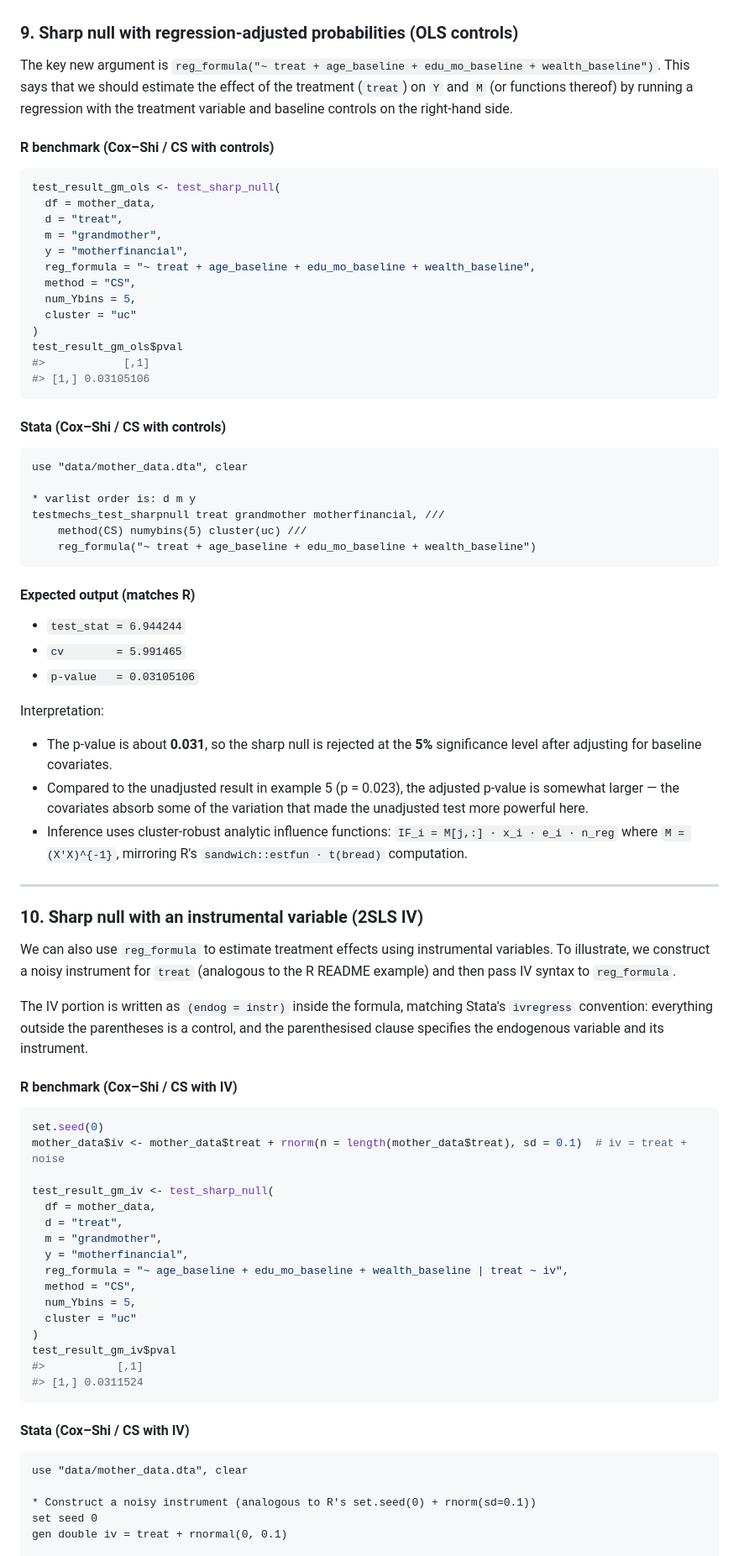
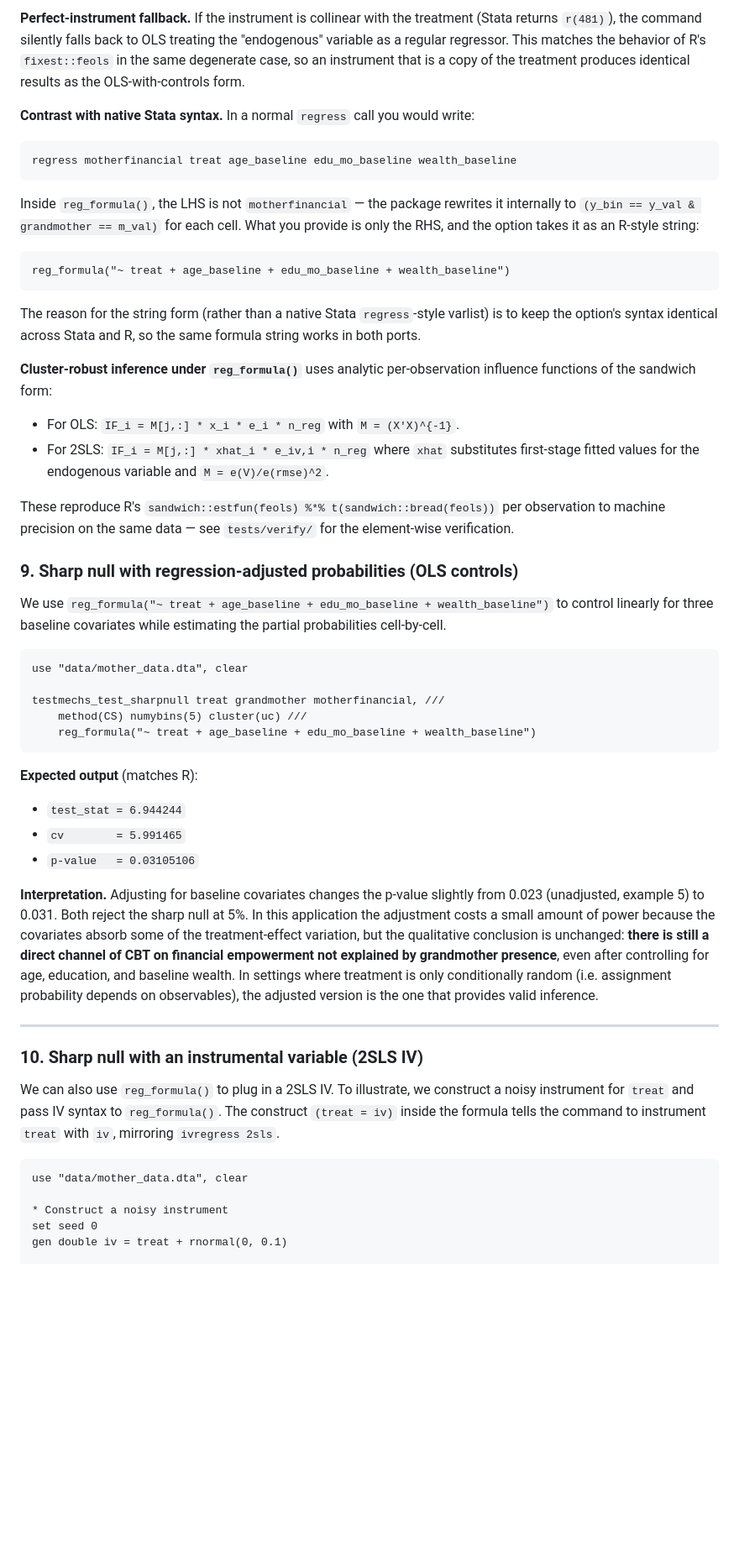
Before and after one commit to chengchen2326/stata-testmechs, a Markdown page: README.md, the part around one of its changes. Shown at 84% size. Drawn GitHub-style; blank space fills up the shorter version.

````diff
--- a/README.md
+++ b/README.md
@@ -429,82 +337,50 @@ While adjusting for covariates is not necessary in our running example (which is
+**Perfect-instrument fallback.** If the instrument is collinear with the treatment (Stata returns `r(481)`), the command silently falls back to OLS treating the "endogenous" variable as a regular regressor. This matches the behavior of R's `fixest::feols` in the same degenerate case, so an instrument that is a copy of the treatment produces identical results as the OLS-with-controls form.
+
+**Contrast with native Stata syntax.** In a normal `regress` call you would write:
+```stata
+regress motherfinancial treat age_baseline edu_mo_baseline wealth_baseline
+```
+Inside `reg_formula()`, the LHS is not `motherfinancial` — the package rewrites it internally to `(y_bin == y_val & grandmother == m_val)` for each cell. What you provide is only the RHS, and the option takes it as an R-style string:
+```stata
+reg_formula("~ treat + age_baseline + edu_mo_baseline + wealth_baseline")
+```
+The reason for the string form (rather than a native Stata `regress`-style varlist) is to keep the option's syntax identical across Stata and R, so the same formula string works in both ports.
+
+**Cluster-robust inference under `reg_formula()`** uses analytic per-observation influence functions of the sandwich form:
+- For OLS: `IF_i = M[j,:] * x_i * e_i * n_reg` with `M = (X'X)^{-1}`.
+- For 2SLS: `IF_i = M[j,:] * xhat_i * e_iv,i * n_reg` where `xhat` substitutes first-stage fitted values for the endogenous variable and `M = e(V)/e(rmse)^2`.
+
+These reproduce R's `sandwich::estfun(feols) %*% t(sandwich::bread(feols))` per observation to machine precision on the same data — see `tests/verify/` for the element-wise verification.
 
 ### 9. Sharp null with regression-adjusted probabilities (OLS controls)
 
-The key new argument is `reg_formula("~ treat + age_baseline + edu_mo_baseline + wealth_baseline")`. This says that we should estimate the effect of the treatment (`treat`) on `Y` and `M` (or functions thereof) by running a regression with the treatment variable and baseline controls on the right-hand side.
-
-#### R benchmark (Cox–Shi / CS with controls)
-
-```r
-test_result_gm_ols <- test_sharp_null(
-  df = mother_data,
-  d = "treat",
-  m = "grandmother",
-  y = "motherfinancial",
-  reg_formula = "~ treat + age_baseline + edu_mo_baseline + wealth_baseline",
-  method = "CS",
-  num_Ybins = 5,
-  cluster = "uc"
-)
-test_result_gm_ols$pval
-#>            [,1]
-#> [1,] 0.03105106
-```
-
-#### Stata (Cox–Shi / CS with controls)
+We use `reg_formula("~ treat + age_baseline + edu_mo_baseline + wealth_baseline")` to control linearly for three baseline covariates while estimating the partial probabilities cell-by-cell.
 
 ```stata
 use "data/mother_data.dta", clear
 
-* varlist order is: d m y
 testmechs_test_sharpnull treat grandmother motherfinancial, ///
     method(CS) numybins(5) cluster(uc) ///
     reg_formula("~ treat + age_baseline + edu_mo_baseline + wealth_baseline")
 ```
 
-#### Expected output (matches R)
+**Expected output** (matches R):
 - `test_stat = 6.944244`
 - `cv        = 5.991465`
 - `p-value   = 0.03105106`
 
-Interpretation:
-- The p-value is about **0.031**, so the sharp null is rejected at the **5%** significance level after adjusting for baseline covariates.
-- Compared to the unadjusted result in example 5 (p = 0.023), the adjusted p-value is somewhat larger — the covariates absorb some of the variation that made the unadjusted test more powerful here.
-- Inference uses cluster-robust analytic influence functions: `IF_i = M[j,:] · x_i · e_i · n_reg` where `M = (X'X)^{-1}`, mirroring R's `sandwich::estfun · t(bread)` computation.
+**Interpretation.** Adjusting for baseline covariates changes the p-value slightly from 0.023 (unadjusted, example 5) to 0.031. Both reject the sharp null at 5%. In this application the adjustment costs a small amount of power because the covariates absorb some of the treatment-effect variation, but the qualitative conclusion is unchanged: **there is still a direct channel of CBT on financial empowerment not explained by grandmother presence**, even after controlling for age, education, and baseline wealth. In settings where treatment is only conditionally random (i.e. assignment probability depends on observables), the adjusted version is the one that provides valid inference.
 
 ---
 
 ### 10. Sharp null with an instrumental variable (2SLS IV)
 
-We can also use `reg_formula` to estimate treatment effects using instrumental variables. To illustrate, we construct a noisy instrument for `treat` (analogous to the R README example) and then pass IV syntax to `reg_formula`.
-
-The IV portion is written as `(endog = instr)` inside the formula, matching Stata's `ivregress` convention: everything outside the parentheses is a control, and the parenthesised clause specifies the endogenous variable and its instrument.
-
-#### R benchmark (Cox–Shi / CS with IV)
-
-```r
-set.seed(0)
-mother_data$iv <- mother_data$treat + rnorm(n = length(mother_data$treat), sd = 0.1)  # iv = treat + noise
-
-test_result_gm_iv <- test_sharp_null(
-  df = mother_data,
-  d = "treat",
-  m = "grandmother",
-  y = "motherfinancial",
-  reg_formula = "~ age_baseline + edu_mo_baseline + wealth_baseline | treat ~ iv",
-  method = "CS",
-  num_Ybins = 5,
-  cluster = "uc"
-)
-test_result_gm_iv$pval
-#>           [,1]
-#> [1,] 0.0311524
-```
-
-#### Stata (Cox–Shi / CS with IV)
+We can also use `reg_formula()` to plug in a 2SLS IV. To illustrate, we construct a noisy instrument for `treat` and pass IV syntax to `reg_formula()`. The construct `(treat = iv)` inside the formula tells the command to instrument `treat` with `iv`, mirroring `ivregress 2sls`.
 
 ```stata
 use "data/mother_data.dta", clear
 
-* Construct a noisy instrument (analogous to R's set.seed(0) + rnorm(sd=0.1))
+* Construct a noisy instrument
 set seed 0
 gen double iv = treat + rnormal(0, 0.1)
 
````
Also changed, not shown: other parts of README.md (+120 -214 lines), figures/partial_density_grandmother_nt.png (added), 1 other file.
